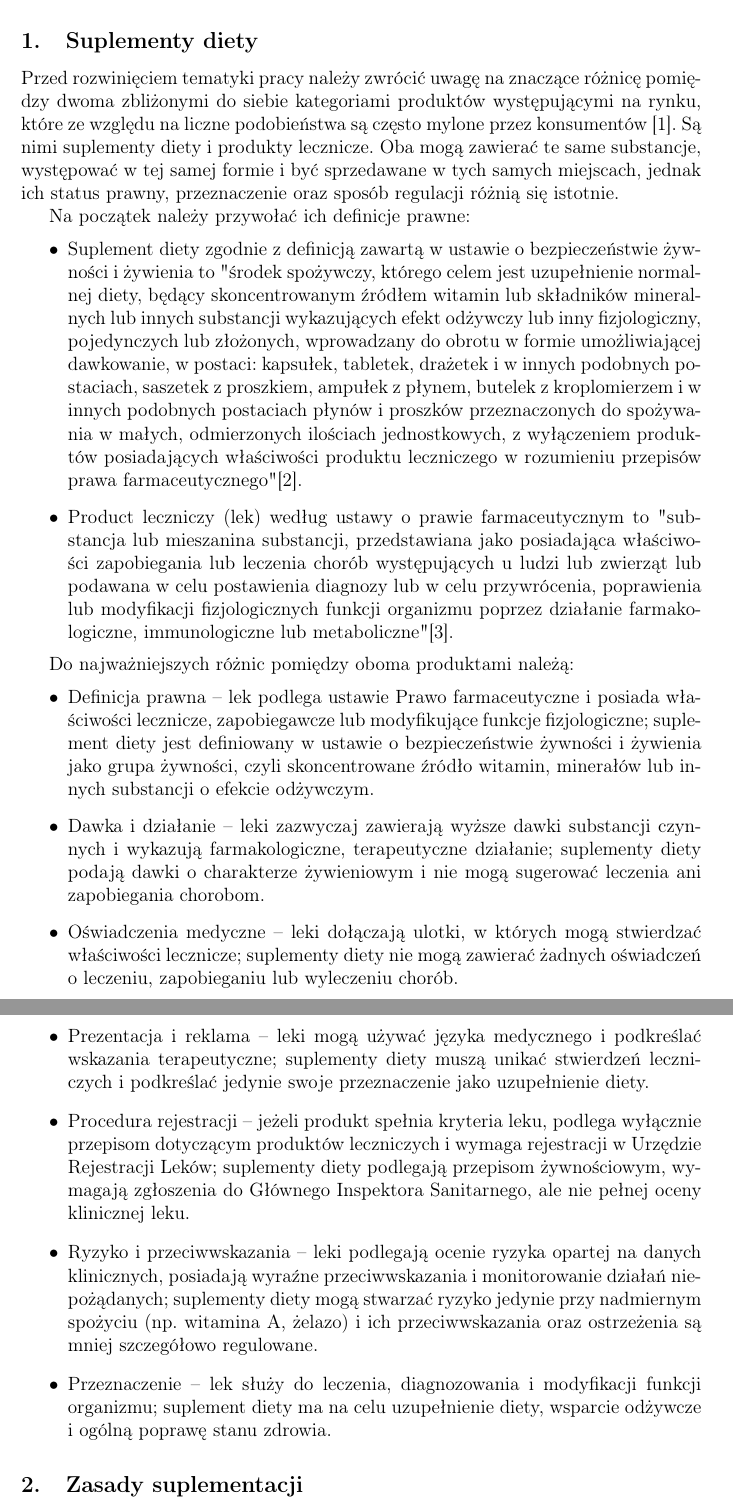
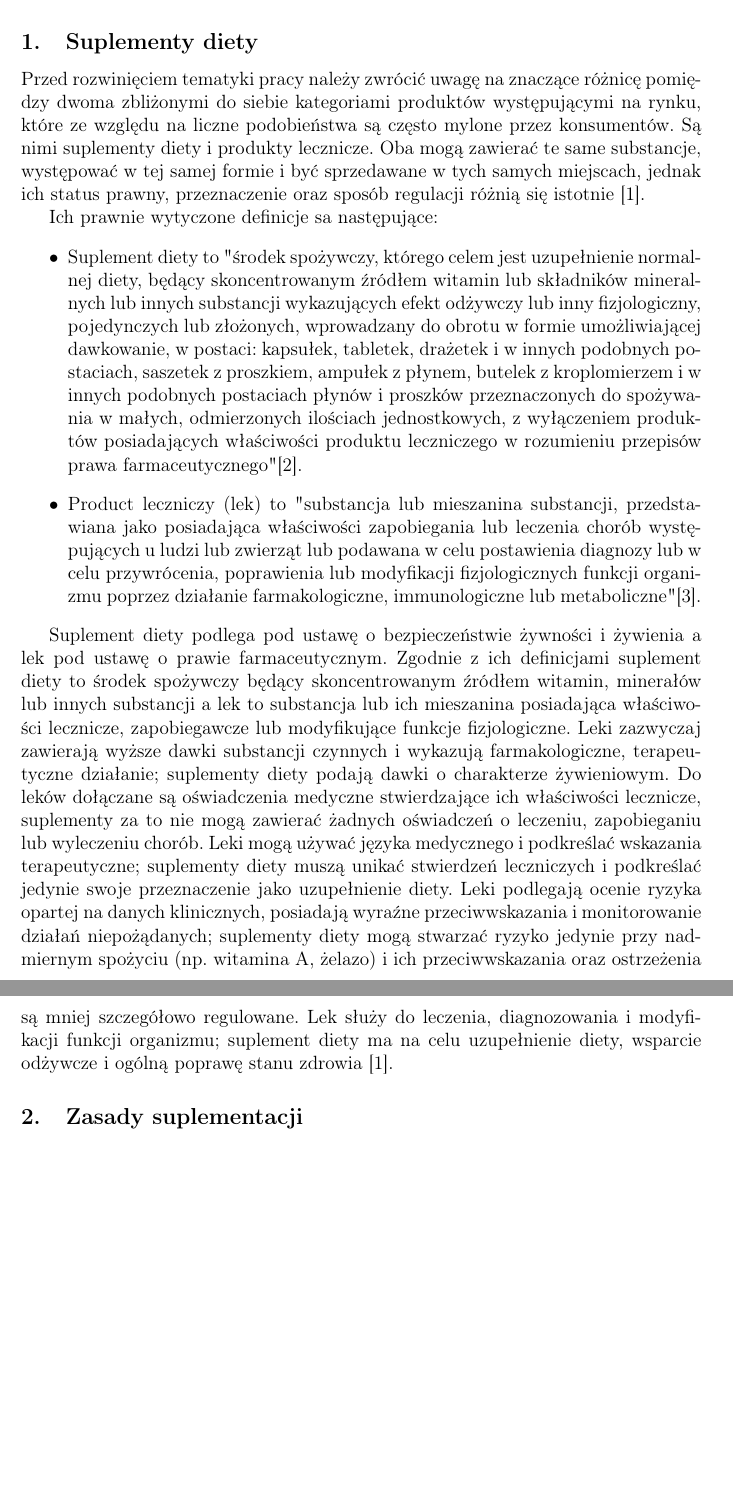
Before and after one commit to osdjp-lab/mary-msc-thesis, a LaTeX thesis (thesis.tex, which reads 1-przeglad.tex): two parts of pages 5 and 6 of 29 before the commit and two parts of pages 6 and 7 of 30 after it, joined at a grey line, cut so that both start at the same text, the shorter picture padded with empty space. Compiled offline with pdfLaTeX.

Commit message:
Update of przeglad and addition of glossary

```diff
--- a/1-przeglad.tex
+++ b/1-przeglad.tex
@@ -10,28 +10,18 @@ W poniższym dziale znajduje się przegląd pisemnictwa z zakresu suplementacji
 
 \subsection{Suplementy diety}
 
-Przed rozwinięciem tematyki pracy należy zwrócić uwagę na znaczące różnicę pomiędzy dwoma zbliżonymi do siebie kategoriami produktów występującymi na rynku, które ze względu na liczne podobieństwa są często mylone przez konsumentów \cite{suplementy-a-leki}. Są nimi suplementy diety i produkty lecznicze. Oba mogą zawierać te same substancje, występować w tej samej formie i być sprzedawane w tych samych miejscach, jednak ich status prawny, przeznaczenie oraz sposób regulacji różnią się istotnie.
+Przed rozwinięciem tematyki pracy należy zwrócić uwagę na znaczące różnicę pomiędzy dwoma zbliżonymi do siebie kategoriami produktów występującymi na rynku, które ze względu na liczne podobieństwa są często mylone przez konsumentów. Są nimi suplementy diety i produkty lecznicze. Oba mogą zawierać te same substancje, występować w tej samej formie i być sprzedawane w tych samych miejscach, jednak ich status prawny, przeznaczenie oraz sposób regulacji różnią się istotnie \cite{suplementy-a-leki}.
 
-Na początek należy przywołać ich definicje prawne:
+Ich prawnie wytyczone definicje sa następujące:
 \begin{itemize}
-    \item Suplement diety zgodnie z definicją zawartą w ustawie o bezpieczeństwie żywności i żywienia to "środek spożywczy, którego celem jest uzupełnienie normalnej diety, będący skoncentrowanym źródłem witamin lub składników mineralnych lub innych substancji wykazujących efekt odżywczy lub inny fizjologiczny, pojedynczych lub złożonych, wprowadzany do obrotu w formie umożliwiającej dawkowanie, w postaci: kapsułek, tabletek, drażetek i w innych podobnych postaciach, saszetek z proszkiem, ampułek z płynem, butelek z kroplomierzem i w innych podobnych postaciach płynów i proszków przeznaczonych do spożywania w małych, odmierzonych ilościach jednostkowych, z wyłączeniem produktów posiadających właściwości produktu leczniczego w rozumieniu przepisów prawa farmaceutycznego" \cite{definicja-suplementy-pl}.
-    \item Product leczniczy (lek) według ustawy o prawie farmaceutycznym to "substancja lub mieszanina substancji, przedstawiana jako posiadająca właściwości zapobiegania lub leczenia chorób występujących u ludzi lub zwierząt lub podawana w celu postawienia diagnozy lub w celu przywrócenia, poprawienia lub modyfikacji fizjologicznych funkcji organizmu poprzez działanie farmakologiczne, immunologiczne lub metaboliczne" \cite{definicja-lek-pl}.
+    % Ustawa o bezpieczeństwie żywności i żywienia
+    \item Suplement diety to "środek spożywczy, którego celem jest uzupełnienie normalnej diety, będący skoncentrowanym źródłem witamin lub składników mineralnych lub innych substancji wykazujących efekt odżywczy lub inny fizjologiczny, pojedynczych lub złożonych, wprowadzany do obrotu w formie umożliwiającej dawkowanie, w postaci: kapsułek, tabletek, drażetek i w innych podobnych postaciach, saszetek z proszkiem, ampułek z płynem, butelek z kroplomierzem i w innych podobnych postaciach płynów i proszków przeznaczonych do spożywania w małych, odmierzonych ilościach jednostkowych, z wyłączeniem produktów posiadających właściwości produktu leczniczego w rozumieniu przepisów prawa farmaceutycznego" \cite{definicja-suplementy-pl}.
+    % Ustawa o prawie farmaceutycznym
+    \item Product leczniczy (lek) to "substancja lub mieszanina substancji, przedstawiana jako posiadająca właściwości zapobiegania lub leczenia chorób występujących u ludzi lub zwierząt lub podawana w celu postawienia diagnozy lub w celu przywrócenia, poprawienia lub modyfikacji fizjologicznych funkcji organizmu poprzez działanie farmakologiczne, immunologiczne lub metaboliczne" \cite{definicja-lek-pl}.
 \end{itemize}
 
-Do najważniejszych różnic pomiędzy oboma produktami należą:
-\begin{itemize}
-    \item Definicja prawna – lek podlega ustawie Prawo farmaceutyczne i posiada właściwości lecznicze, zapobiegawcze lub modyfikujące funkcje fizjologiczne; suplement diety jest definiowany w ustawie o bezpieczeństwie żywności i żywienia jako grupa żywności, czyli skoncentrowane źródło witamin, minerałów lub innych substancji o efekcie odżywczym.
-    % W lekach dawka składników aktywnych wykazuje działanie farmakologiczne, terapeutyczne, natomiast w suplementach diety dawki składników mają charakter żywieniowy.
-    \item Dawka i działanie – leki zazwyczaj zawierają wyższe dawki substancji czynnych i wykazują farmakologiczne, terapeutyczne działanie; suplementy diety podają dawki o charakterze żywieniowym i nie mogą sugerować leczenia ani zapobiegania chorobom.
-    % Do leku natomiast dołączone jest oświadczenie medyczne, najczęściej w postaci ulotki w opakowaniu, które stwierdza, sugeruje lub daje do zrozumienia, że produkt lub jego składnik (składniki) mają własności leczenia lub zapobiegania chorobie (chorobom).
-    \item Oświadczenia medyczne – leki dołączają ulotki, w których mogą stwierdzać właściwości lecznicze; suplementy diety nie mogą zawierać żadnych oświadczeń o leczeniu, zapobieganiu lub wyleczeniu chorób.
-    % Znakowanie i sposób znakowania, prezentacja i reklama suplementów diety nie mogą przypisywać tym środkom właściwości zapobiegania, leczenia lub wyleczenia chorób człowieka, ani też sugerować takich właściwości
-    \item Prezentacja i reklama – leki mogą używać języka medycznego i podkreślać wskazania terapeutyczne; suplementy diety muszą unikać stwierdzeń leczniczych i podkreślać jedynie swoje przeznaczenie jako uzupełnienie diety.
-    \item Procedura rejestracji – jeżeli produkt spełnia kryteria leku, podlega wyłącznie przepisom dotyczącym produktów leczniczych i wymaga rejestracji w Urzędzie Rejestracji Leków; suplementy diety podlegają przepisom żywnościowym, wymagają zgłoszenia do Głównego Inspektora Sanitarnego, ale nie pełnej oceny klinicznej leku.
-    % Składniki oraz ich poziomy zawarte w suplementach diety muszą zagwarantować, że normalne stosowanie tych produktów zgodnie ze wskazaniami producenta będzie bezpieczne dla konsumenta.
-    \item Ryzyko i przeciwwskazania – leki podlegają ocenie ryzyka opartej na danych klinicznych, posiadają wyraźne przeciwwskazania i monitorowanie działań niepożądanych; suplementy diety mogą stwarzać ryzyko jedynie przy nadmiernym spożyciu (np. witamina A, żelazo) i ich przeciwwskazania oraz ostrzeżenia są mniej szczegółowo regulowane.
-    \item Przeznaczenie – lek służy do leczenia, diagnozowania i modyfikacji funkcji organizmu; suplement diety ma na celu uzupełnienie diety, wsparcie odżywcze i ogólną poprawę stanu zdrowia.
-\end{itemize}
+Suplement diety podlega pod ustawę o bezpieczeństwie żywności i żywienia a lek pod ustawę o prawie farmaceutycznym. Zgodnie z ich definicjami suplement diety to środek spożywczy będący skoncentrowanym źródłem witamin, minerałów lub innych substancji a lek to substancja lub ich mieszanina posiadająca właściwości lecznicze, zapobiegawcze lub modyfikujące funkcje fizjologiczne. Leki zazwyczaj zawierają wyższe dawki substancji czynnych i wykazują farmakologiczne, terapeutyczne działanie; suplementy diety podają dawki o charakterze żywieniowym. Do leków dołączane są oświadczenia medyczne stwierdzające ich właściwości lecznicze, suplementy za to nie mogą zawierać żadnych oświadczeń o leczeniu, zapobieganiu lub wyleczeniu chorób. Leki mogą używać języka medycznego i podkreślać wskazania terapeutyczne; suplementy diety muszą unikać stwierdzeń leczniczych i podkreślać jedynie swoje przeznaczenie jako uzupełnienie diety. Leki podlegają ocenie ryzyka opartej na danych klinicznych, posiadają wyraźne przeciwwskazania i monitorowanie działań niepożądanych; suplementy diety mogą stwarzać ryzyko jedynie przy nadmiernym spożyciu (np. witamina A, żelazo) i ich przeciwwskazania oraz ostrzeżenia są mniej szczegółowo regulowane. Lek służy do leczenia, diagnozowania i modyfikacji funkcji organizmu; suplement diety ma na celu uzupełnienie diety, wsparcie odżywcze i ogólną poprawę stanu zdrowia \cite{suplementy-a-leki}.
+
 
 %%%%%%%%%%%%%%%%%%%%%%%%%%%%%%%%%%%%%%%%%%%%%%%%%%
 % I.2. Zasady suplementacji:
--- a/thesis.tex
+++ b/thesis.tex
@@ -15,7 +15,7 @@
             alldates=iso,
             seconds=true,
             sorting=none]{biblatex}
-\addbibresource{7-bibliografia.bib}
+\addbibresource{8-bibliografia.bib}
 %\bibliographystyle{unsrt}
 \usepackage{xcolor}
 \usepackage{multirow}
@@ -23,8 +23,8 @@
 \usepackage{url}
 \usepackage{float}
 \usepackage[a4paper]{geometry}
-%\usepackage[nogroupskip, acronym, toc]{glossaries}
-%\usepackage[automake]{glossaries-extra}
+\usepackage[nogroupskip, acronym, toc]{glossaries}
+\usepackage[automake]{glossaries-extra}
 
 % Graph plotting
 \usepackage{siunitx}
@@ -78,7 +78,7 @@
 
 %\setabbreviationstyle{long-short}
 
-%\include{8-glossary}
+\include{7-glossary}
 
 \begin{document}
 
```
Also changed, not shown: 7-glossary.tex (added, +12 -0 lines), 8-bibliografia.bib (renamed from 7-bibliografia.bib), 1-przeglad.tex (28 more changed lines), thesis.tex (2 more changed lines).
